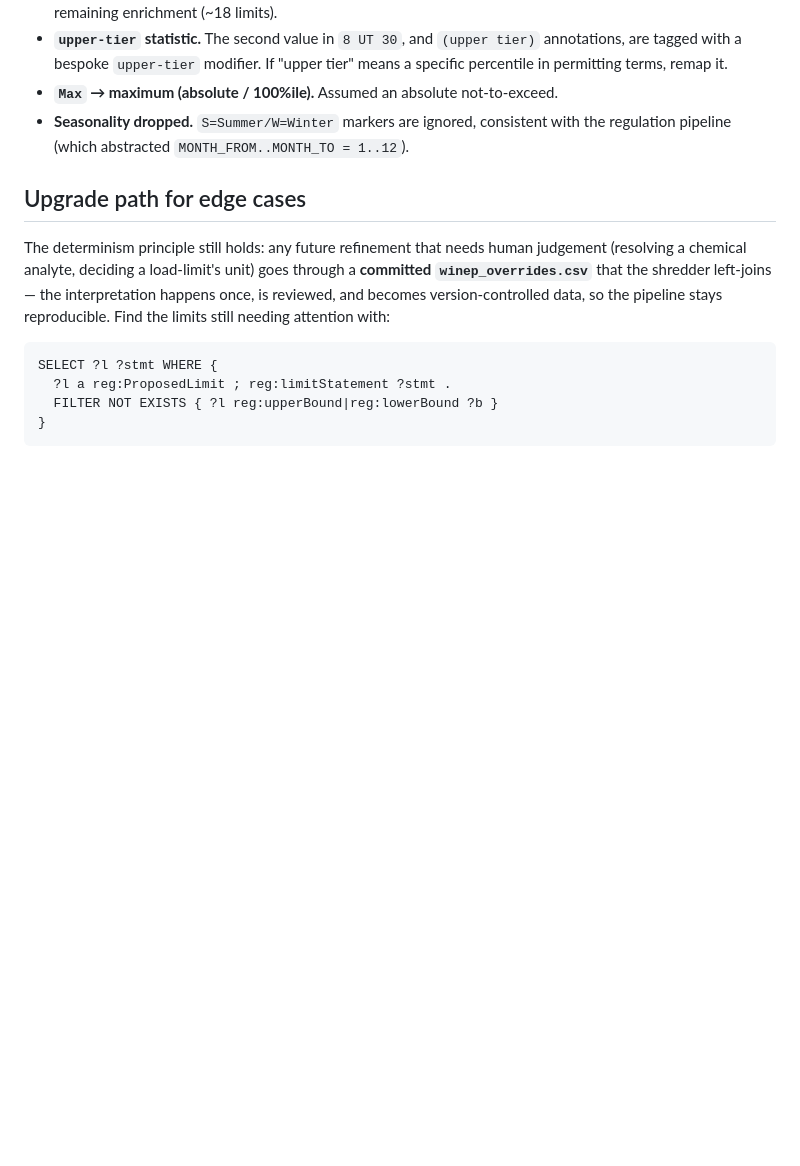
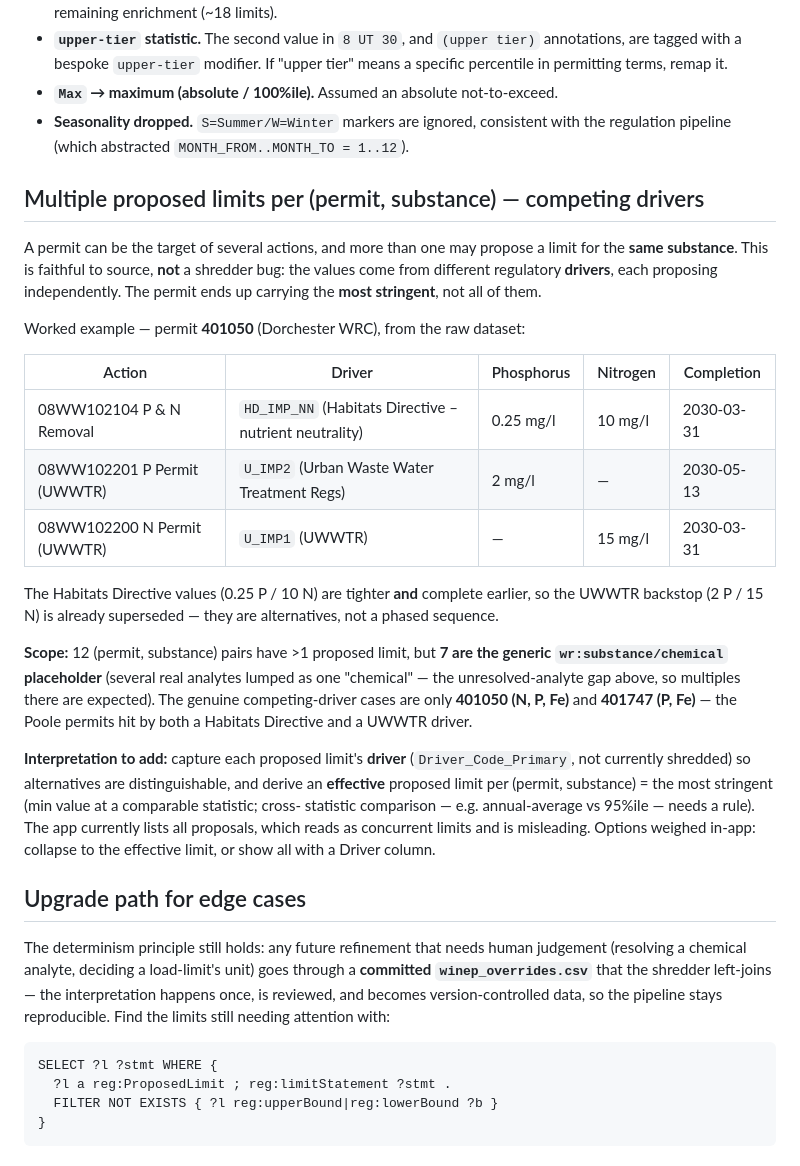
Before and after one commit to agrimetrics/catchment-poc, a Markdown page: ttl/winep/TODO.md, the part around the change. Rendered like a GitHub page; blank space fills up the shorter version.

Commit message:
document competing-driver proposed limits in winep TODO

```diff
--- a/ttl/winep/TODO.md
+++ b/ttl/winep/TODO.md
@@ -36,6 +36,37 @@ The parser makes deterministic but *interpretive* choices — confirm these are
 - **Seasonality dropped.** `S=Summer/W=Winter` markers are ignored, consistent with the
   regulation pipeline (which abstracted `MONTH_FROM..MONTH_TO = 1..12`).
 
+## Multiple proposed limits per (permit, substance) — competing drivers
+
+A permit can be the target of several actions, and more than one may propose a limit for the
+**same substance**. This is faithful to source, **not** a shredder bug: the values come from
+different regulatory **drivers**, each proposing independently. The permit ends up carrying the
+**most stringent**, not all of them.
+
+Worked example — permit **401050** (Dorchester WRC), from the raw dataset:
+
+| Action | Driver | Phosphorus | Nitrogen | Completion |
+| ------ | ------ | ---------- | -------- | ---------- |
+| 08WW102104 P & N Removal | `HD_IMP_NN` (Habitats Directive – nutrient neutrality) | 0.25 mg/l | 10 mg/l | 2030-03-31 |
+| 08WW102201 P Permit (UWWTR) | `U_IMP2` (Urban Waste Water Treatment Regs) | 2 mg/l | — | 2030-05-13 |
+| 08WW102200 N Permit (UWWTR) | `U_IMP1` (UWWTR) | — | 15 mg/l | 2030-03-31 |
+
+The Habitats Directive values (0.25 P / 10 N) are tighter **and** complete earlier, so the UWWTR
+backstop (2 P / 15 N) is already superseded — they are alternatives, not a phased sequence.
+
+**Scope:** 12 (permit, substance) pairs have >1 proposed limit, but **7 are the generic
+`wr:substance/chemical` placeholder** (several real analytes lumped as one "chemical" — the
+unresolved-analyte gap above, so multiples there are expected). The genuine competing-driver
+cases are only **401050 (N, P, Fe)** and **401747 (P, Fe)** — the Poole permits hit by both a
+Habitats Directive and a UWWTR driver.
+
+**Interpretation to add:** capture each proposed limit's **driver** (`Driver_Code_Primary`, not
+currently shredded) so alternatives are distinguishable, and derive an **effective** proposed
+limit per (permit, substance) = the most stringent (min value at a comparable statistic; cross-
+statistic comparison — e.g. annual-average vs 95%ile — needs a rule). The app currently lists all
+proposals, which reads as concurrent limits and is misleading. Options weighed in-app: collapse to
+the effective limit, or show all with a Driver column.
+
 ## Upgrade path for edge cases
 
 The determinism principle still holds: any future refinement that needs human judgement
```
